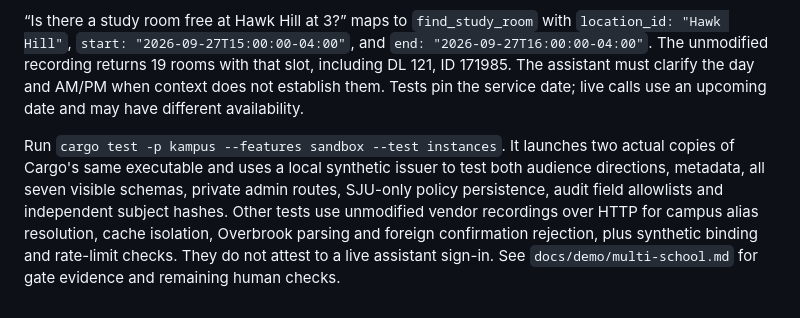
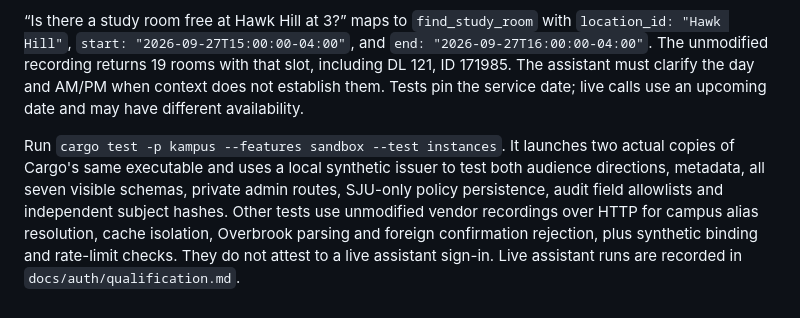
Before and after one commit to qonTesq/kampus, a Markdown page: schools/sju/README.md, the part around the change. GitHub-like rendering.

```diff
--- a/schools/sju/README.md
+++ b/schools/sju/README.md
@@ -68,4 +68,4 @@ SEPTA's canonical rail station ID is `Overbrook`. [SJU's directions](https://www
 
 “Is there a study room free at Hawk Hill at 3?” maps to `find_study_room` with `location_id: "Hawk Hill"`, `start: "2026-09-27T15:00:00-04:00"`, and `end: "2026-09-27T16:00:00-04:00"`. The unmodified recording returns 19 rooms with that slot, including DL 121, ID 171985. The assistant must clarify the day and AM/PM when context does not establish them. Tests pin the service date; live calls use an upcoming date and may have different availability.
 
-Run `cargo test -p kampus --features sandbox --test instances`. It launches two actual copies of Cargo's same executable and uses a local synthetic issuer to test both audience directions, metadata, all seven visible schemas, private admin routes, SJU-only policy persistence, audit field allowlists and independent subject hashes. Other tests use unmodified vendor recordings over HTTP for campus alias resolution, cache isolation, Overbrook parsing and foreign confirmation rejection, plus synthetic binding and rate-limit checks. They do not attest to a live assistant sign-in. See `docs/demo/multi-school.md` for gate evidence and remaining human checks.
+Run `cargo test -p kampus --features sandbox --test instances`. It launches two actual copies of Cargo's same executable and uses a local synthetic issuer to test both audience directions, metadata, all seven visible schemas, private admin routes, SJU-only policy persistence, audit field allowlists and independent subject hashes. Other tests use unmodified vendor recordings over HTTP for campus alias resolution, cache isolation, Overbrook parsing and foreign confirmation rejection, plus synthetic binding and rate-limit checks. They do not attest to a live assistant sign-in. Live assistant runs are recorded in `docs/auth/qualification.md`.
```
Also changed, not shown: README.md (+33 -19 lines), docs/demo/multi-school.md (deleted, +0 -43 lines), docs/demo/script.md (deleted, +0 -151 lines), docs/research/pitch.md (deleted, +0 -38 lines), docs/images/claude-booking.png (added), docs/images/claude-deadlines.png (added), docs/images/claude-tool-permissions.png (added), docs/images/connected-assistants.png (added), 1 other file.
